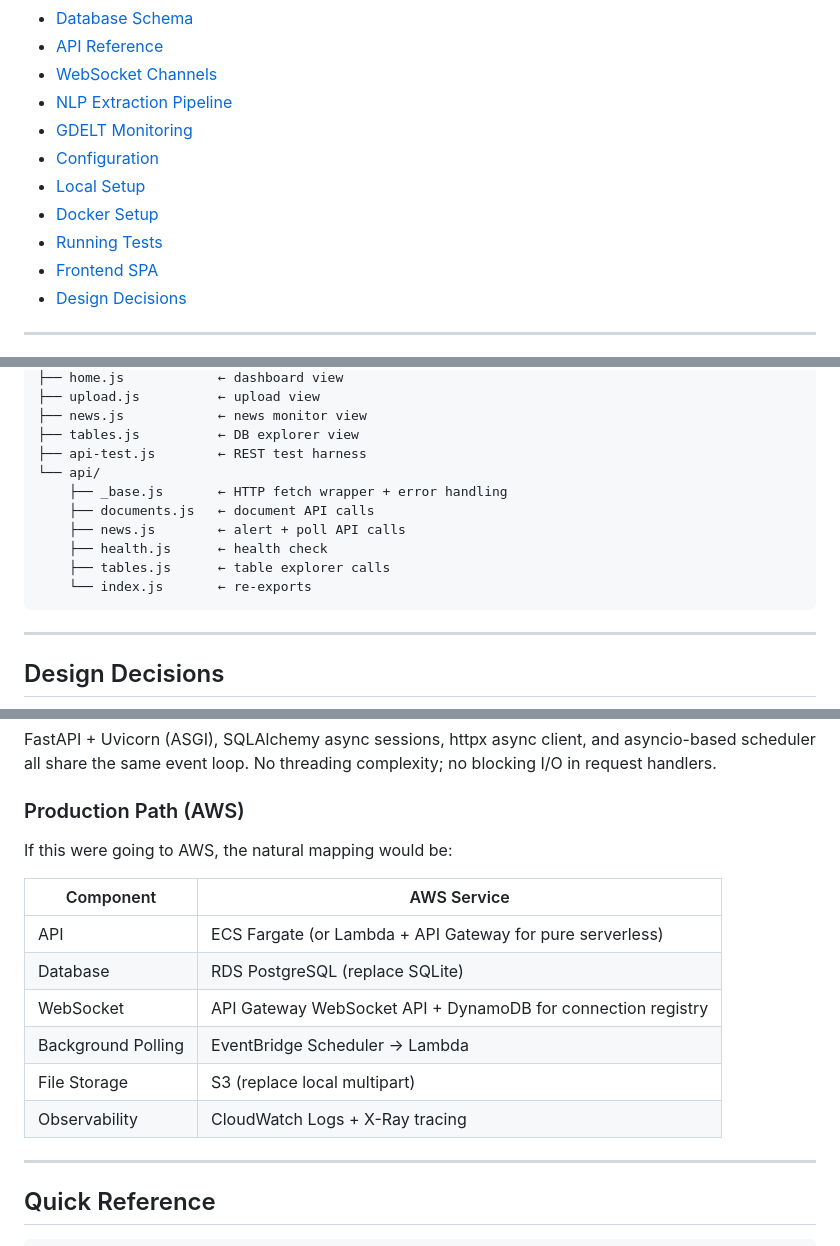
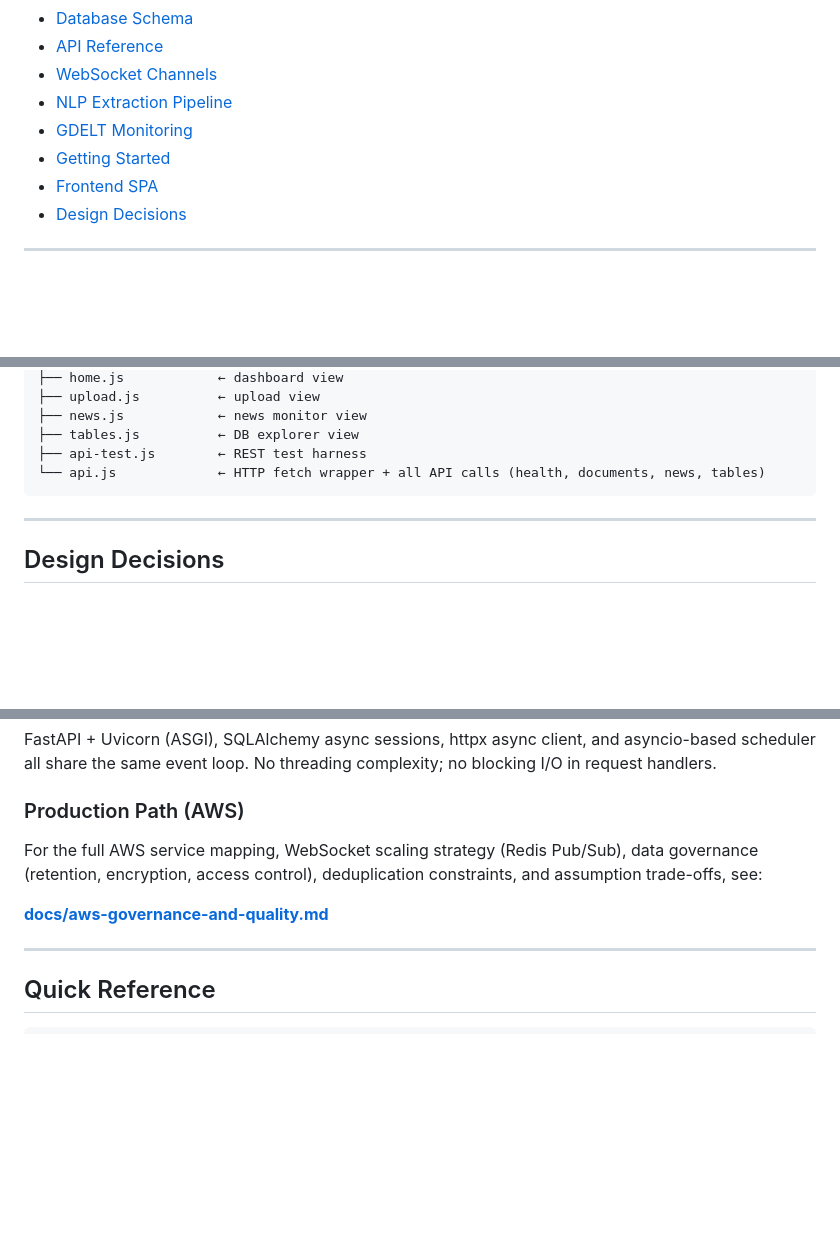
Before and after one commit to EsraaRMashaal/dataisource-takehome, a Markdown page: README.md, 3 parts joined by grey strips. Drawn GitHub-style; blank space fills up the shorter version.

````diff
--- a/README.md
+++ b/README.md
@@ -27,10 +27,7 @@ A supplier-intelligence backend platform for manufacturing RFQ (Request for Quot
 - [WebSocket Channels](#websocket-channels)
 - [NLP Extraction Pipeline](#nlp-extraction-pipeline)
 - [GDELT Monitoring](#gdelt-monitoring)
-- [Configuration](#configuration)
-- [Local Setup](#local-setup)
-- [Docker Setup](#docker-setup)
-- [Running Tests](#running-tests)
+- [Getting Started](#getting-started)
 - [Frontend SPA](#frontend-spa)
 - [Design Decisions](#design-decisions)
 
@@ -703,13 +602,7 @@ static/js/
 ├── news.js            ← news monitor view
 ├── tables.js          ← DB explorer view
 ├── api-test.js        ← REST test harness
-└── api/
-    ├── _base.js       ← HTTP fetch wrapper + error handling
-    ├── documents.js   ← document API calls
-    ├── news.js        ← alert + poll API calls
-    ├── health.js      ← health check
-    ├── tables.js      ← table explorer calls
-    └── index.js       ← re-exports
+└── api.js             ← HTTP fetch wrapper + all API calls (health, documents, news, tables)
 ```
 
 ---
@@ -741,16 +634,9 @@ FastAPI + Uvicorn (ASGI), SQLAlchemy async sessions, httpx async client, and asy
 
 ### Production Path (AWS)
 
-If this were going to AWS, the natural mapping would be:
+For the full AWS service mapping, WebSocket scaling strategy (Redis Pub/Sub), data governance (retention, encryption, access control), deduplication constraints, and assumption trade-offs, see:
 
-| Component | AWS Service |
-|-----------|------------|
-| API | ECS Fargate (or Lambda + API Gateway for pure serverless) |
-| Database | RDS PostgreSQL (replace SQLite) |
-| WebSocket | API Gateway WebSocket API + DynamoDB for connection registry |
-| Background Polling | EventBridge Scheduler → Lambda |
-| File Storage | S3 (replace local multipart) |
-| Observability | CloudWatch Logs + X-Ray tracing |
+**[docs/aws-governance-and-quality.md](docs/aws-governance-and-quality.md)**
 
 ---
 
````
Also changed, not shown: other parts of README.md (+6 -104 lines), docs/aws-governance-and-quality.md (+1 -1 lines).
